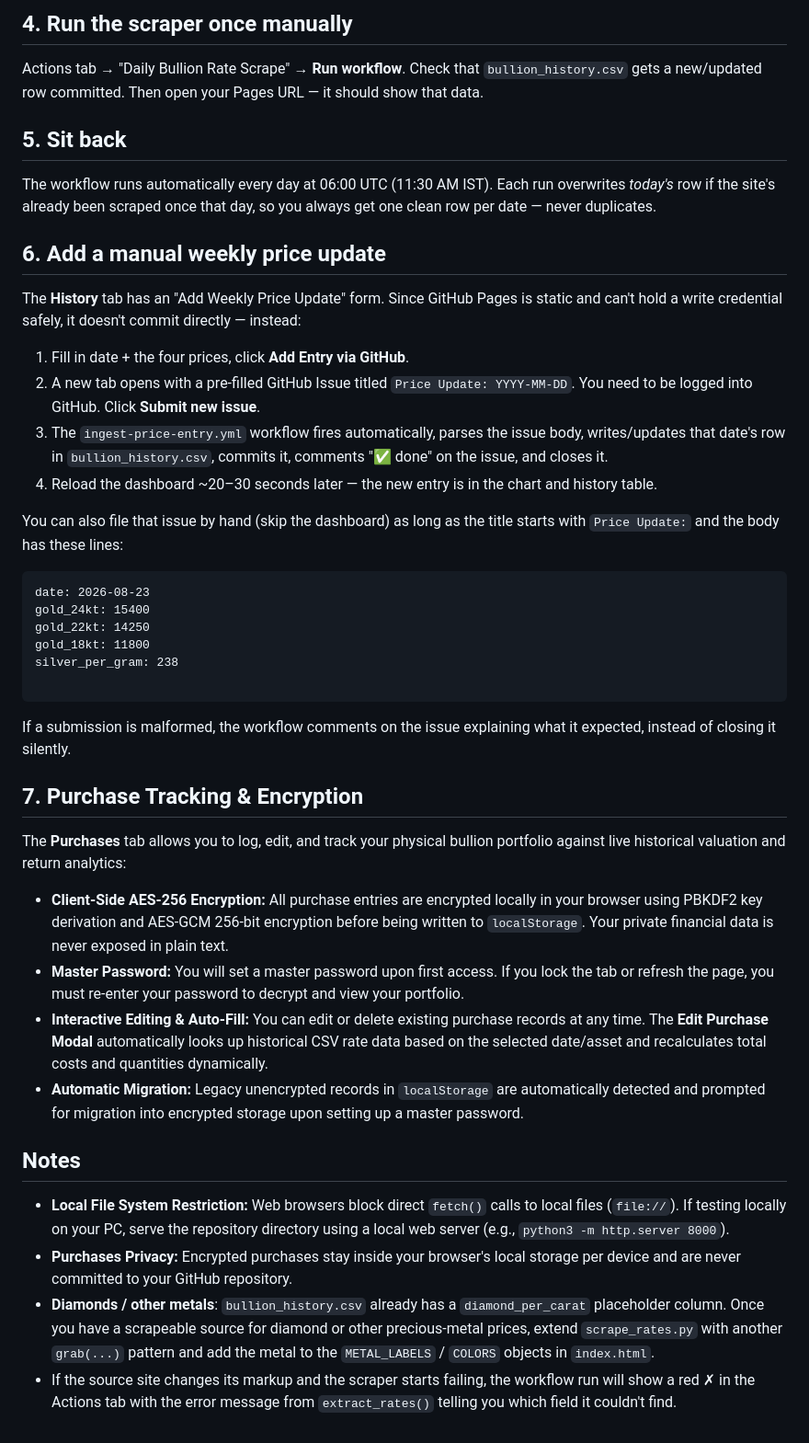
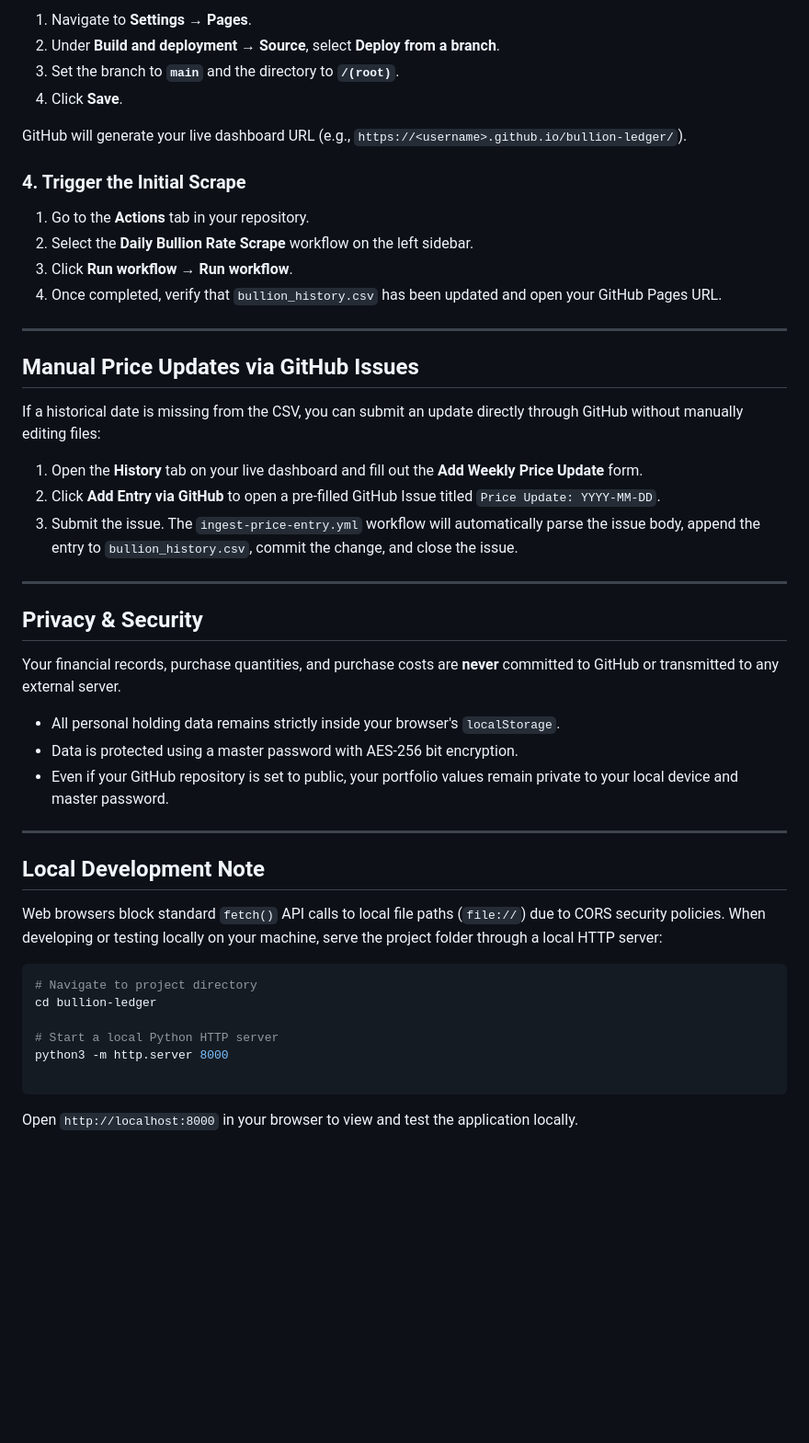
Before and after one commit to prasad-nimbalkar/bullion-ledger, a Markdown page: README.md, the part around one of its changes. Shown at 92% size. Rendered like a GitHub page; blank space fills up the shorter version.

Commit message:
Enhance README with detailed project information
Expanded README to include architecture overview, setup guide, and detailed feature descriptions.

````diff
--- a/README.md
+++ b/README.md
@@ -43,64 +75,51 @@ That's your live dashboard.
 
-## 4. Run the scraper once manually
+1. Navigate to **Settings** → **Pages**.
+2. Under **Build and deployment** → **Source**, select **Deploy from a branch**.
+3. Set the branch to **`main`** and the directory to **`/(root)`**.
+4. Click **Save**.
 
-Actions tab → "Daily Bullion Rate Scrape" → **Run workflow**.
-Check that `bullion_history.csv` gets a new/updated row committed.
-Then open your Pages URL — it should show that data.
+GitHub will generate your live dashboard URL (e.g., `https://<username>.github.io/bullion-ledger/`).
 
-## 5. Sit back
+### 4. Trigger the Initial Scrape
 
-The workflow runs automatically every day at 06:00 UTC (11:30 AM IST).
-Each run overwrites *today's* row if the site's already been scraped once
-that day, so you always get one clean row per date — never duplicates.
+1. Go to the **Actions** tab in your repository.
+2. Select the **Daily Bullion Rate Scrape** workflow on the left sidebar.
+3. Click **Run workflow** → **Run workflow**.
+4. Once completed, verify that `bullion_history.csv` has been updated and open your GitHub Pages URL.
 
-## 6. Add a manual weekly price update
+---
 
-The **History** tab has an "Add Weekly Price Update" form. Since GitHub Pages
-is static and can't hold a write credential safely, it doesn't commit
-directly — instead:
+## Manual Price Updates via GitHub Issues
 
-1. Fill in date + the four prices, click **Add Entry via GitHub**.
-2. A new tab opens with a pre-filled GitHub Issue titled `Price Update: YYYY-MM-DD`.
-You need to be logged into GitHub. Click **Submit new issue**.
-3. The `ingest-price-entry.yml` workflow fires automatically, parses the
-issue body, writes/updates that date's row in `bullion_history.csv`,
-commits it, comments "✅ done" on the issue, and closes it.
-4. Reload the dashboard ~20–30 seconds later — the new entry is in the chart
-and history table.
+If a historical date is missing from the CSV, you can submit an update directly through GitHub without manually editing files:
 
-You can also file that issue by hand (skip the dashboard) as long as the
-title starts with `Price Update:` and the body has these lines:
+1. Open the **History** tab on your live dashboard and fill out the **Add Weekly Price Update** form.
+2. Click **Add Entry via GitHub** to open a pre-filled GitHub Issue titled `Price Update: YYYY-MM-DD`.
+3. Submit the issue. The `ingest-price-entry.yml` workflow will automatically parse the issue body, append the entry to `bullion_history.csv`, commit the change, and close the issue.
 
-```text
-date: 2026-08-23
-gold_24kt: 15400
-gold_22kt: 14250
-gold_18kt: 11800
-silver_per_gram: 238
+---
+
+## Privacy & Security
+
+Your financial records, purchase quantities, and purchase costs are **never** committed to GitHub or transmitted to any external server.
+
+* All personal holding data remains strictly inside your browser's `localStorage`.
+* Data is protected using a master password with AES-256 bit encryption.
+* Even if your GitHub repository is set to public, your portfolio values remain private to your local device and master password.
+
+---
+
+## Local Development Note
+
+Web browsers block standard `fetch()` API calls to local file paths (`file://`) due to CORS security policies. When developing or testing locally on your machine, serve the project folder through a local HTTP server:
+
+```bash
+# Navigate to project directory
+cd bullion-ledger
+
+# Start a local Python HTTP server
+python3 -m http.server 8000
 
 ```
 
-If a submission is malformed, the workflow comments on the issue explaining
-what it expected, instead of closing it silently.
-
-## 7. Purchase Tracking & Encryption
-
-The **Purchases** tab allows you to log, edit, and track your physical bullion portfolio against live historical valuation and return analytics:
-
-* **Client-Side AES-256 Encryption:** All purchase entries are encrypted locally in your browser using PBKDF2 key derivation and AES-GCM 256-bit encryption before being written to `localStorage`. Your private financial data is never exposed in plain text.
-* **Master Password:** You will set a master password upon first access. If you lock the tab or refresh the page, you must re-enter your password to decrypt and view your portfolio.
-* **Interactive Editing & Auto-Fill:** You can edit or delete existing purchase records at any time. The **Edit Purchase Modal** automatically looks up historical CSV rate data based on the selected date/asset and recalculates total costs and quantities dynamically.
-* **Automatic Migration:** Legacy unencrypted records in `localStorage` are automatically detected and prompted for migration into encrypted storage upon setting up a master password.
-
-## Notes
-
-* **Local File System Restriction:** Web browsers block direct `fetch()` calls to local files (`file://`). If testing locally on your PC, serve the repository directory using a local web server (e.g., `python3 -m http.server 8000`).
-* **Purchases Privacy:** Encrypted purchases stay inside your browser's local storage per device and are never committed to your GitHub repository.
-* **Diamonds / other metals**: `bullion_history.csv` already has a
-`diamond_per_carat` placeholder column. Once you have a scrapeable
-source for diamond or other precious-metal prices, extend
-`scrape_rates.py` with another `grab(...)` pattern and add the metal to
-the `METAL_LABELS` / `COLORS` objects in `index.html`.
-* If the source site changes its markup and the scraper starts failing,
-the workflow run will show a red ✗ in the Actions tab with the error
-message from `extract_rates()` telling you which field it couldn't find.
+Open `http://localhost:8000` in your browser to view and test the application locally.
````
Also changed, not shown: other parts of README.md (+52 -20 lines).
